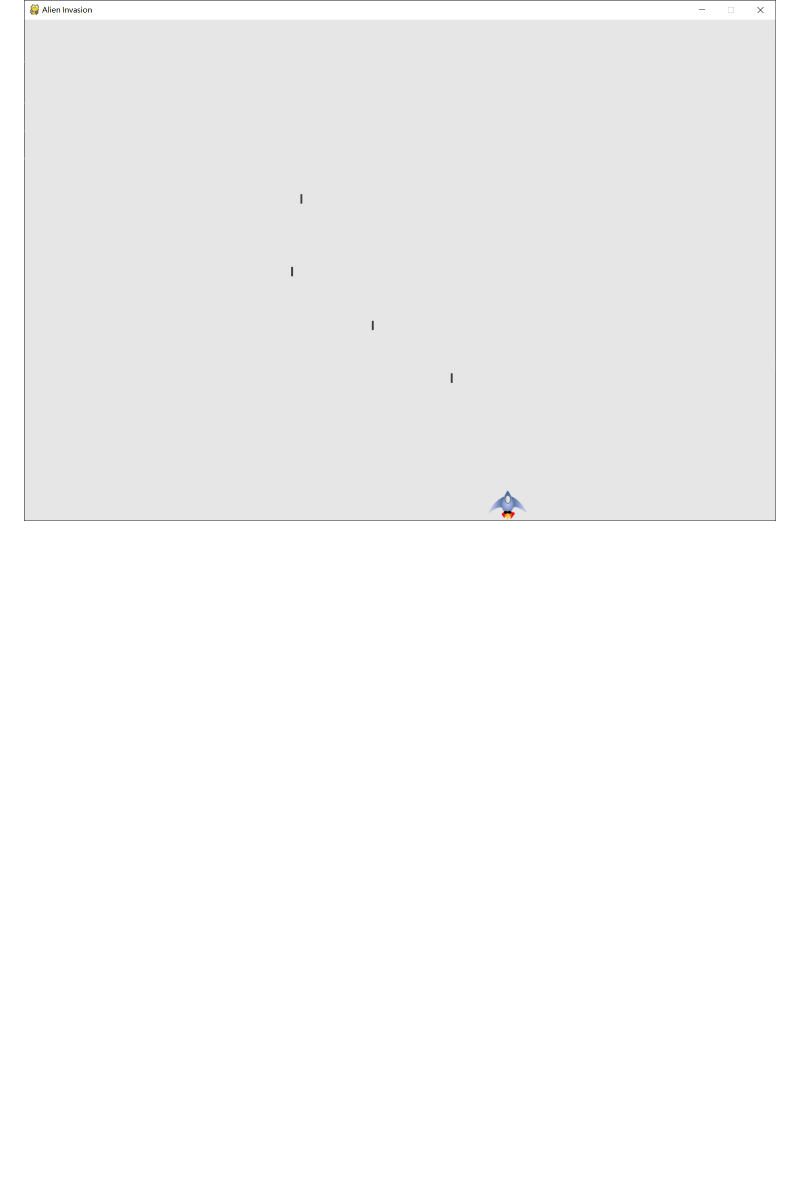
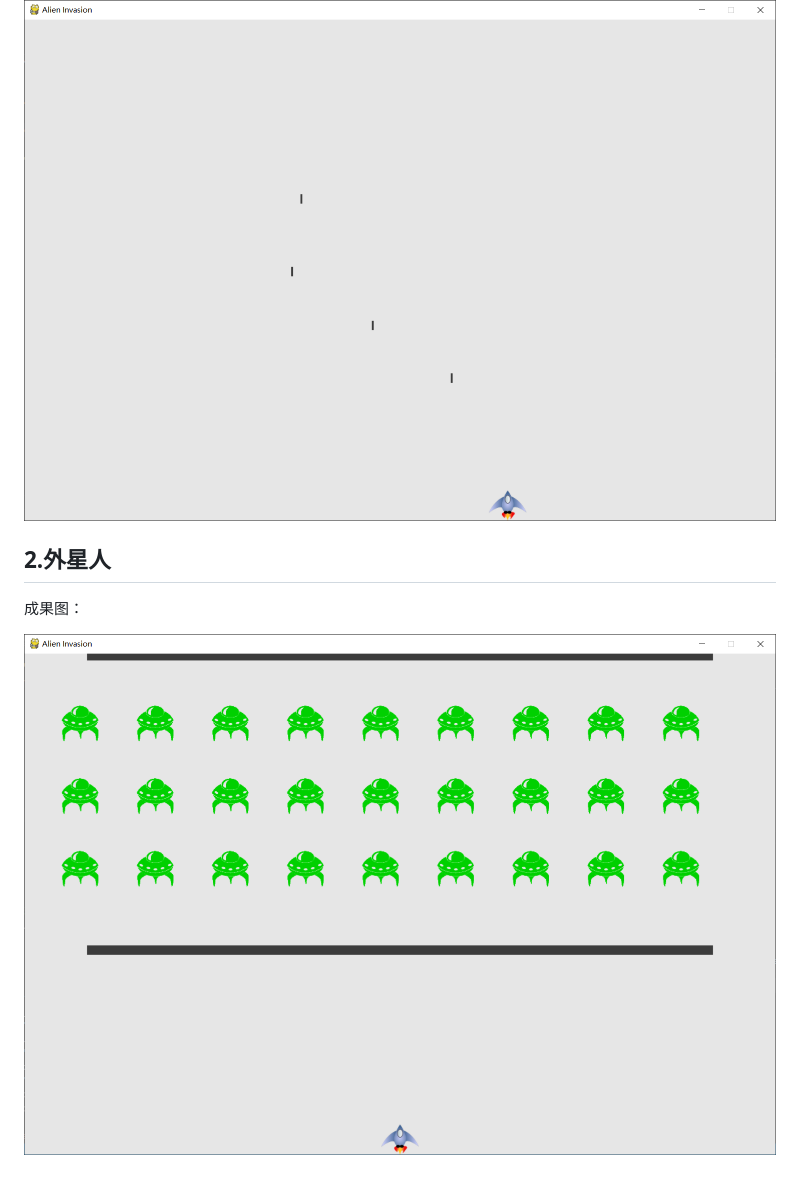
Before and after one commit to chenyud6871579/summerschool, a Markdown page: zpt/Zpt_HomeWork.md, the part around the change. Rendered like a GitHub page; pictures changed too: zpt/img/image-20200619005855697.png (added); blank space fills up the shorter version.

```diff
--- a/zpt/Zpt_HomeWork.md
+++ b/zpt/Zpt_HomeWork.md
@@ -460,3 +460,9 @@ else:
 
 成果图：
 ![image-20200618201401981](img/image-20200618201401981.png)
+
+## 2.外星人
+
+成果图：
+
+![image-20200619005855697](img/image-20200619005855697.png)
```
Also changed, not shown: 4 other files.
